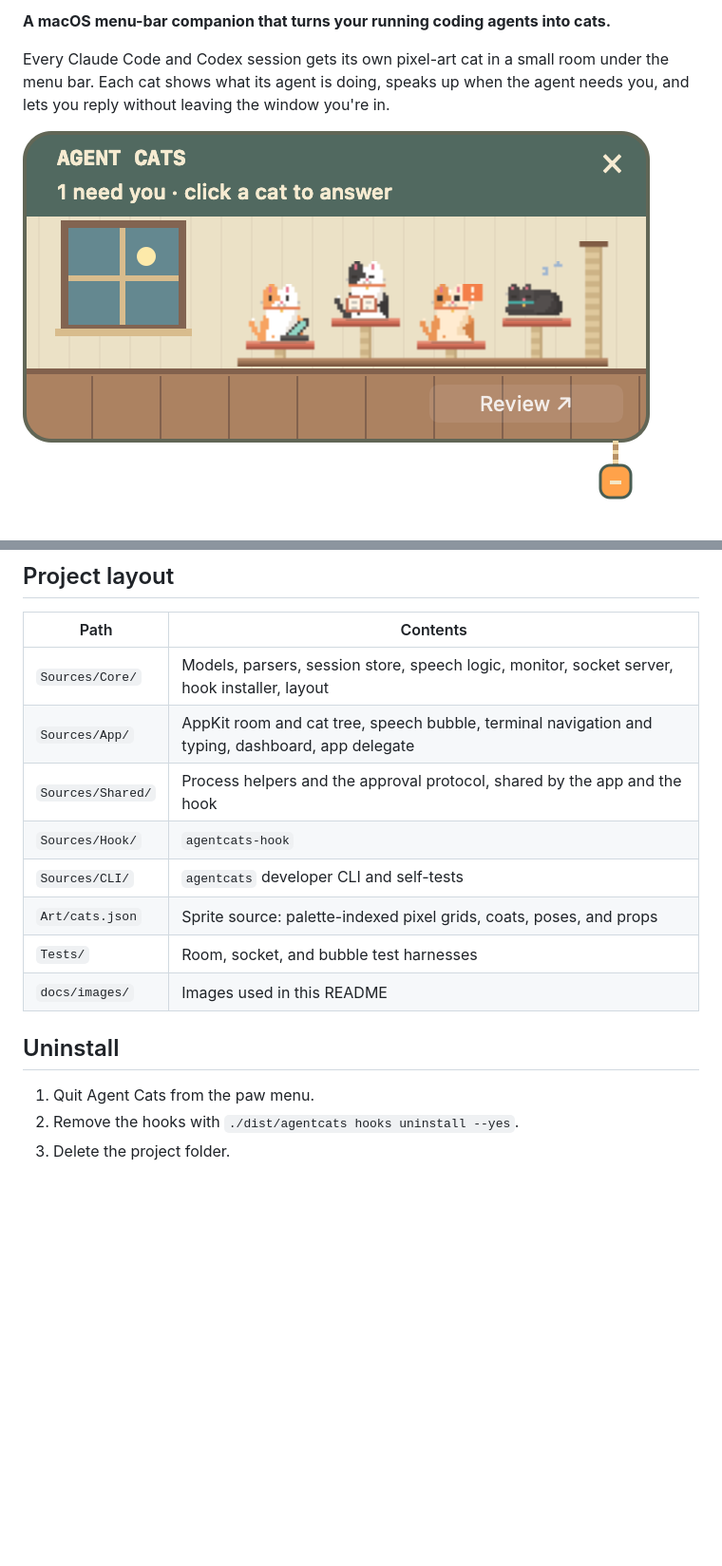
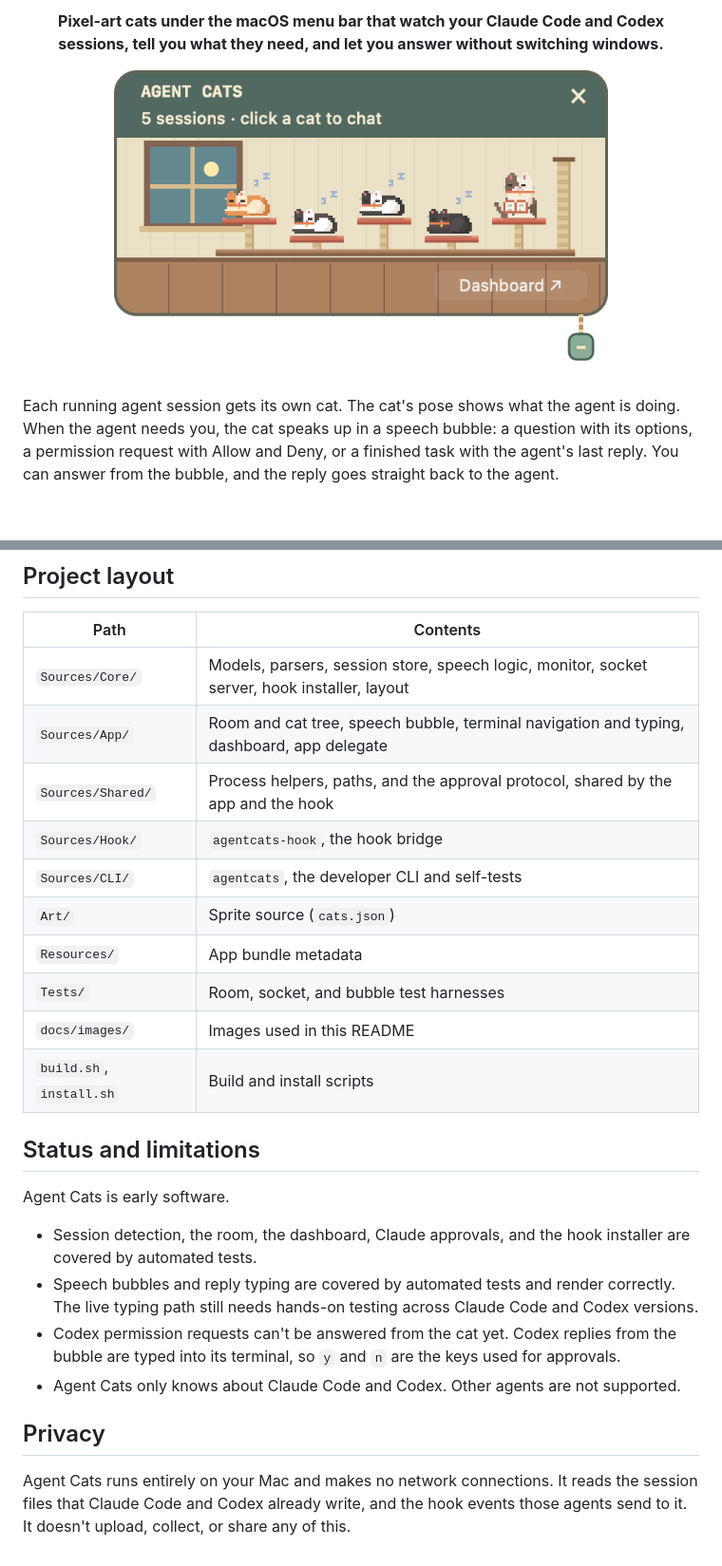
Before and after one commit to jahaanb7/agent-cats, a Markdown page: README.md, 2 parts joined by grey strips. Shown at 95% size. Drawn GitHub-style; pictures changed too: docs/images/room-live.png (added), docs/images/room.png (deleted); blank space fills up the shorter version.

```diff
--- a/README.md
+++ b/README.md
@@ -2,9 +2,13 @@
 
-**A macOS menu-bar companion that turns your running coding agents into cats.**
+<p align="center">
+  <b>Pixel-art cats under the macOS menu bar that watch your Claude Code and Codex sessions, tell you what they need, and let you answer without switching windows.</b>
+</p>
 
-Every Claude Code and Codex session gets its own pixel-art cat in a small room under the menu bar. Each cat shows what its agent is doing, speaks up when the agent needs you, and lets you reply without leaving the window you're in.
+<p align="center">
+  <img src="docs/images/room-live.png" alt="The Agent Cats room under the menu bar, showing five live sessions" width="520">
+</p>
 
-![The Agent Cats room under the menu bar](docs/images/room.png)
+Each running agent session gets its own cat. The cat's pose shows what the agent is doing. When the agent needs you, the cat speaks up in a speech bubble: a question with its options, a permission request with Allow and Deny, or a finished task with the agent's last reply. You can answer from the bubble, and the reply goes straight back to the agent.
 
 <p align="center">
   <img src="docs/images/bubbles.png" alt="Speech bubbles for a question, a permission request, a finished task and an error" width="720">
@@ -116,16 +166,25 @@ Developer commands:
 | Path | Contents |
 |---|---|
 | `Sources/Core/` | Models, parsers, session store, speech logic, monitor, socket server, hook installer, layout |
-| `Sources/App/` | AppKit room and cat tree, speech bubble, terminal navigation and typing, dashboard, app delegate |
-| `Sources/Shared/` | Process helpers and the approval protocol, shared by the app and the hook |
-| `Sources/Hook/` | `agentcats-hook` |
-| `Sources/CLI/` | `agentcats` developer CLI and self-tests |
-| `Art/cats.json` | Sprite source: palette-indexed pixel grids, coats, poses, and props |
+| `Sources/App/` | Room and cat tree, speech bubble, terminal navigation and typing, dashboard, app delegate |
+| `Sources/Shared/` | Process helpers, paths, and the approval protocol, shared by the app and the hook |
+| `Sources/Hook/` | `agentcats-hook`, the hook bridge |
+| `Sources/CLI/` | `agentcats`, the developer CLI and self-tests |
+| `Art/` | Sprite source (`cats.json`) |
+| `Resources/` | App bundle metadata |
 | `Tests/` | Room, socket, and bubble test harnesses |
 | `docs/images/` | Images used in this README |
+| `build.sh`, `install.sh` | Build and install scripts |
 
-## Uninstall
+## Status and limitations
 
-1. Quit Agent Cats from the paw menu.
-2. Remove the hooks with `./dist/agentcats hooks uninstall --yes`.
-3. Delete the project folder.
+Agent Cats is early software.
+
+- Session detection, the room, the dashboard, Claude approvals, and the hook installer are covered by automated tests.
+- Speech bubbles and reply typing are covered by automated tests and render correctly. The live typing path still needs hands-on testing across Claude Code and Codex versions.
+- Codex permission requests can't be answered from the cat yet. Codex replies from the bubble are typed into its terminal, so `y` and `n` are the keys used for approvals.
+- Agent Cats only knows about Claude Code and Codex. Other agents are not supported.
+
+## Privacy
+
+Agent Cats runs entirely on your Mac and makes no network connections. It reads the session files that Claude Code and Codex already write, and the hook events those agents send to it. It doesn't upload, collect, or share any of this.
```
Also changed, not shown: other parts of README.md (+100 -54 lines).
